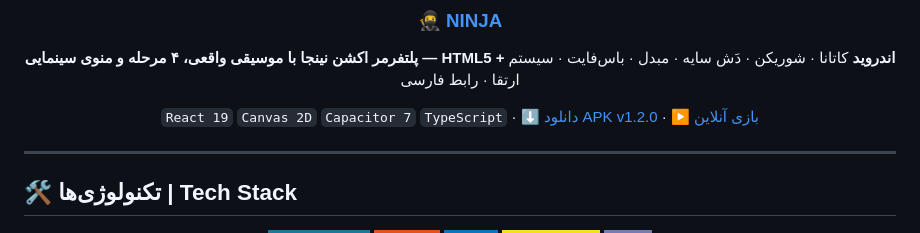
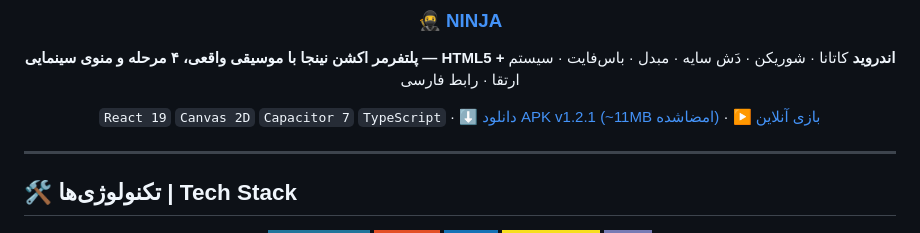
Before and after one commit to Matin-mohebi/Matin-mohebi, a Markdown page: README.md, the part around the change. Drawn GitHub-style; badges without logos.

Commit message:
docs: NINJA v1.2.1 (~11MB signed APK) + fix broken site links in contact table

```diff
--- a/README.md
+++ b/README.md
@@ -79,7 +79,7 @@
 **پلتفرمر اکشن نینجا با موسیقی واقعی، ۴ مرحله و منوی سینمایی — HTML5 + اندروید**
 کاتانا · شوریکن · دَش سایه · مبدل · باس‌فایت · سیستم ارتقا · رابط فارسی
 
-`React 19` `Canvas 2D` `Capacitor 7` `TypeScript` · [⬇️ دانلود APK v1.2.0](https://github.com/Matin-mohebi/ninja-arashi-2-apk/releases/latest) · [▶️ بازی آنلاین](https://matin-mohebi.github.io/ninja-arashi-2-apk/)
+`React 19` `Canvas 2D` `Capacitor 7` `TypeScript` · [⬇️ دانلود APK v1.2.1 (~11MB امضاشده)](https://github.com/Matin-mohebi/ninja-arashi-2-apk/releases/latest) · [▶️ بازی آنلاین](https://matin-mohebi.github.io/ninja-arashi-2-apk/)
 
 </div>
 
```
